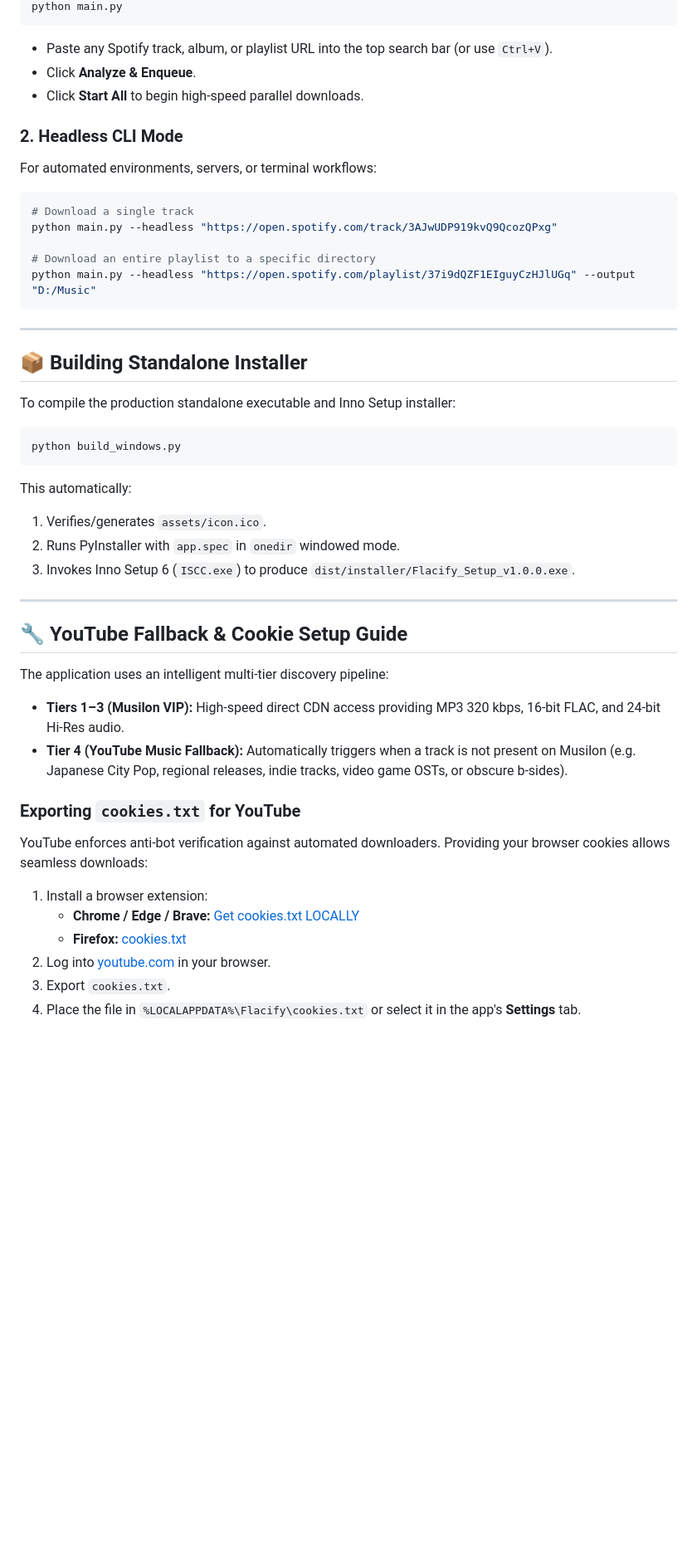
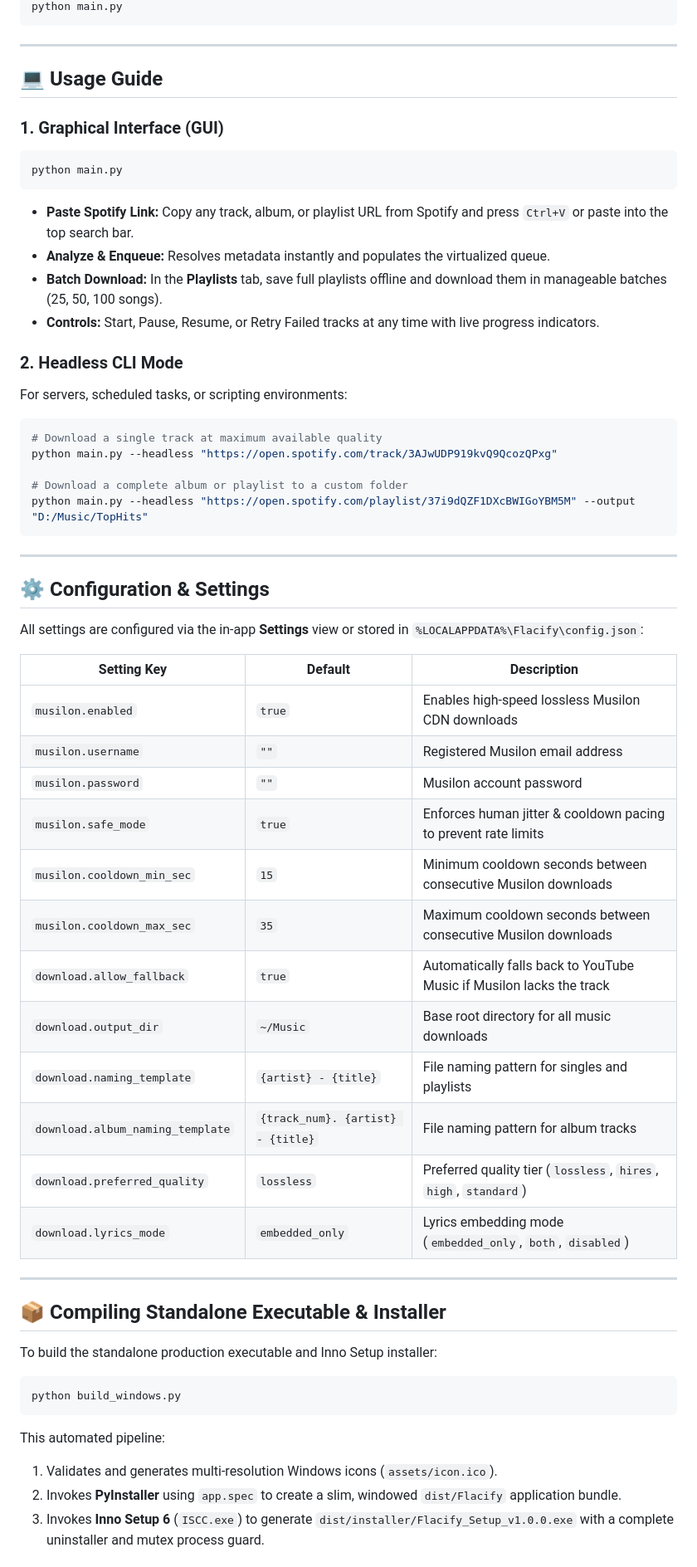
Before and after one commit to younes-qasempour/Spotify_downloader, a Markdown page: README.md, the part around one of its changes. Shown at 83% size. GitHub-like rendering; blank space fills up the shorter version.

````diff
--- a/README.md
+++ b/README.md
@@ -146,45 +182,61 @@ Download the latest installer from [Releases](https://github.com/younes-qasempou
 python main.py
-```
-- Paste any Spotify track, album, or playlist URL into the top search bar (or use `Ctrl+V`).
-- Click **Analyze & Enqueue**.
-- Click **Start All** to begin high-speed parallel downloads.
-
-### 2. Headless CLI Mode
-For automated environments, servers, or terminal workflows:
-```bash
-# Download a single track
-python main.py --headless "https://open.spotify.com/track/3AJwUDP919kvQ9QcozQPxg"
-
-# Download an entire playlist to a specific directory
-python main.py --headless "https://open.spotify.com/playlist/37i9dQZF1EIguyCzHJlUGq" --output "D:/Music"
 ```
 
 ---
 
-## 📦 Building Standalone Installer
+## 💻 Usage Guide
 
-To compile the production standalone executable and Inno Setup installer:
-```bash
-python build_windows.py
+### 1. Graphical Interface (GUI)
+```powershell
+python main.py
 ```
-This automatically:
-1. Verifies/generates `assets/icon.ico`.
-2. Runs PyInstaller with `app.spec` in `onedir` windowed mode.
-3. Invokes Inno Setup 6 (`ISCC.exe`) to produce `dist/installer/Flacify_Setup_v1.0.0.exe`.
+- **Paste Spotify Link:** Copy any track, album, or playlist URL from Spotify and press `Ctrl+V` or paste into the top search bar.
+- **Analyze & Enqueue:** Resolves metadata instantly and populates the virtualized queue.
+- **Batch Download:** In the **Playlists** tab, save full playlists offline and download them in manageable batches (25, 50, 100 songs).
+- **Controls:** Start, Pause, Resume, or Retry Failed tracks at any time with live progress indicators.
+
+### 2. Headless CLI Mode
+For servers, scheduled tasks, or scripting environments:
+```powershell
+# Download a single track at maximum available quality
+python main.py --headless "https://open.spotify.com/track/3AJwUDP919kvQ9QcozQPxg"
+
+# Download a complete album or playlist to a custom folder
+python main.py --headless "https://open.spotify.com/playlist/37i9dQZF1DXcBWIGoYBM5M" --output "D:/Music/TopHits"
+```
 
 ---
 
-## 🔧 YouTube Fallback & Cookie Setup Guide
+## ⚙️ Configuration & Settings
 
-The application uses an intelligent multi-tier discovery pipeline:
-- **Tiers 1–3 (Musilon VIP):** High-speed direct CDN access providing MP3 320 kbps, 16-bit FLAC, and 24-bit Hi-Res audio.
-- **Tier 4 (YouTube Music Fallback):** Automatically triggers when a track is not present on Musilon (e.g. Japanese City Pop, regional releases, indie tracks, video game OSTs, or obscure b-sides).
+All settings are configured via the in-app **Settings** view or stored in `%LOCALAPPDATA%\Flacify\config.json`:
 
-### Exporting `cookies.txt` for YouTube
-YouTube enforces anti-bot verification against automated downloaders. Providing your browser cookies allows seamless downloads:
-1. Install a browser extension:
-   - **Chrome / Edge / Brave:** [Get cookies.txt LOCALLY](https://chromewebstore.google.com/detail/get-cookiestxt-locally/cclelndahbngbenkjcffliehddfacccg)
-   - **Firefox:** [cookies.txt](https://addons.mozilla.org/en-US/firefox/addon/cookies-txt/)
-2. Log into [youtube.com](https://youtube.com) in your browser.
-3. Export `cookies.txt`.
-4. Place the file in `%LOCALAPPDATA%\Flacify\cookies.txt` or select it in the app's **Settings** tab.
+| Setting Key | Default | Description |
+|-------------|---------|-------------|
+| `musilon.enabled` | `true` | Enables high-speed lossless Musilon CDN downloads |
+| `musilon.username` | `""` | Registered Musilon email address |
+| `musilon.password` | `""` | Musilon account password |
+| `musilon.safe_mode` | `true` | Enforces human jitter & cooldown pacing to prevent rate limits |
+| `musilon.cooldown_min_sec` | `15` | Minimum cooldown seconds between consecutive Musilon downloads |
+| `musilon.cooldown_max_sec` | `35` | Maximum cooldown seconds between consecutive Musilon downloads |
+| `download.allow_fallback` | `true` | Automatically falls back to YouTube Music if Musilon lacks the track |
+| `download.output_dir` | `~/Music` | Base root directory for all music downloads |
+| `download.naming_template` | `{artist} - {title}` | File naming pattern for singles and playlists |
+| `download.album_naming_template` | `{track_num}. {artist} - {title}` | File naming pattern for album tracks |
+| `download.preferred_quality` | `lossless` | Preferred quality tier (`lossless`, `hires`, `high`, `standard`) |
+| `download.lyrics_mode` | `embedded_only` | Lyrics embedding mode (`embedded_only`, `both`, `disabled`) |
+
+---
+
+## 📦 Compiling Standalone Executable & Installer
+
+To build the standalone production executable and Inno Setup installer:
+```powershell
+python build_windows.py
+```
+
+This automated pipeline:
+1. Validates and generates multi-resolution Windows icons (`assets/icon.ico`).
+2. Invokes **PyInstaller** using `app.spec` to create a slim, windowed `dist/Flacify` application bundle.
+3. Invokes **Inno Setup 6** (`ISCC.exe`) to generate `dist/installer/Flacify_Setup_v1.0.0.exe` with a complete uninstaller and mutex process guard.
+
````
Also changed, not shown: other parts of README.md (+143 -90 lines), PROJECT_STATE.md (+11 -16 lines).
